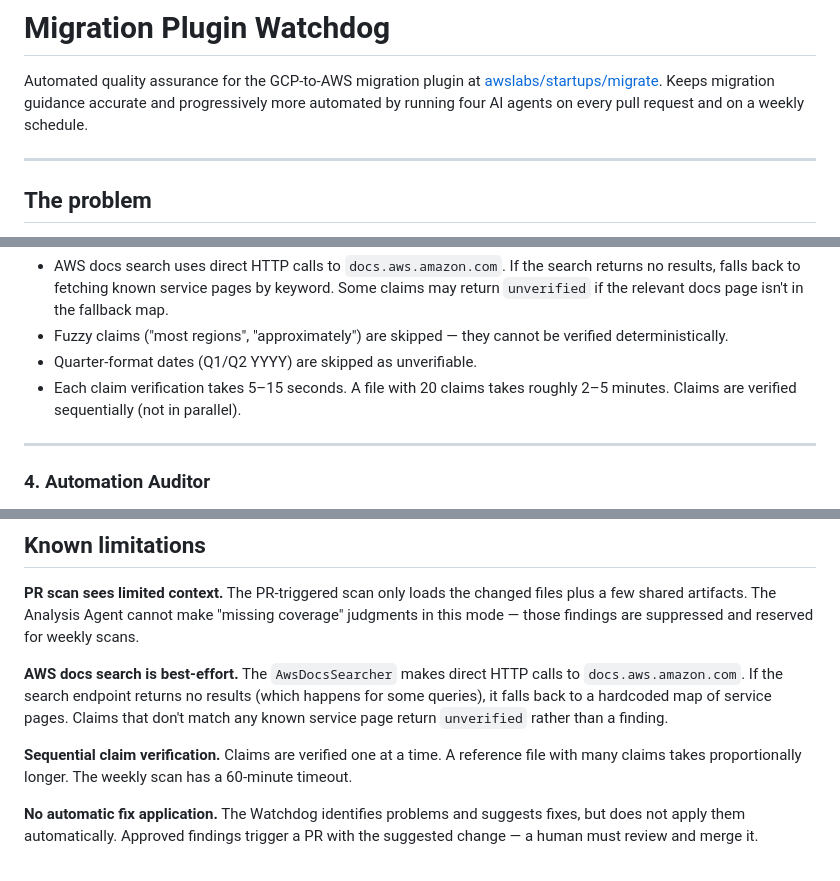
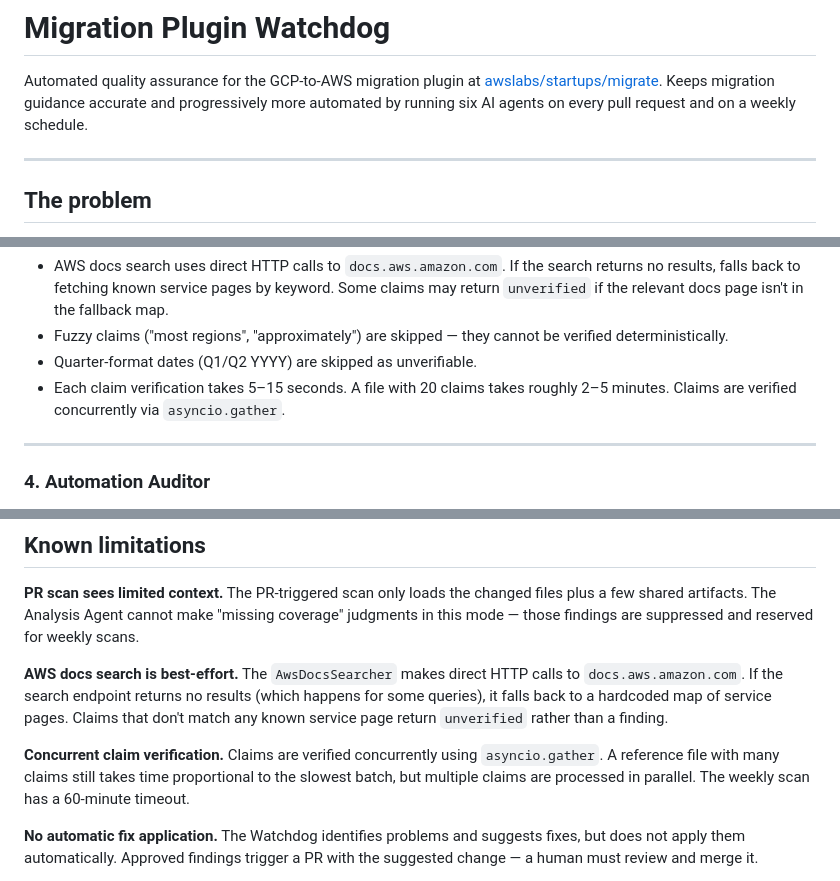
Before and after one commit to herosjourney/migration-watchdog, a Markdown page: README.md, 3 parts joined by grey strips. GitHub-like rendering.

```diff
--- a/README.md
+++ b/README.md
@@ -3,7 +3,7 @@
 Automated quality assurance for the GCP-to-AWS migration plugin at
 [awslabs/startups/migrate](https://github.com/awslabs/startups/tree/main/migrate).
 Keeps migration guidance accurate and progressively more automated by running
-four AI agents on every pull request and on a weekly schedule.
+six AI agents on every pull request and on a weekly schedule.
 
 ---
 
@@ -189,7 +191,7 @@ are skipped with a warning.
   verified deterministically.
 - Quarter-format dates (Q1/Q2 YYYY) are skipped as unverifiable.
 - Each claim verification takes 5–15 seconds. A file with 20 claims takes
-  roughly 2–5 minutes. Claims are verified sequentially (not in parallel).
+  roughly 2–5 minutes. Claims are verified concurrently via `asyncio.gather`.
 
 ---
 
@@ -361,9 +398,7 @@ happens for some queries), it falls back to a hardcoded map of service pages.
 Claims that don't match any known service page return `unverified` rather than
 a finding.
 
-**Sequential claim verification.** Claims are verified one at a time. A
-reference file with many claims takes proportionally longer. The weekly scan
-has a 60-minute timeout.
+**Concurrent claim verification.** Claims are verified concurrently using `asyncio.gather`. A reference file with many claims still takes time proportional to the slowest batch, but multiple claims are processed in parallel. The weekly scan has a 60-minute timeout.
 
 **No automatic fix application.** The Watchdog identifies problems and suggests
 fixes, but does not apply them automatically. Approved findings trigger a PR
```
Also changed, not shown: other parts of README.md (+59 -5 lines).
